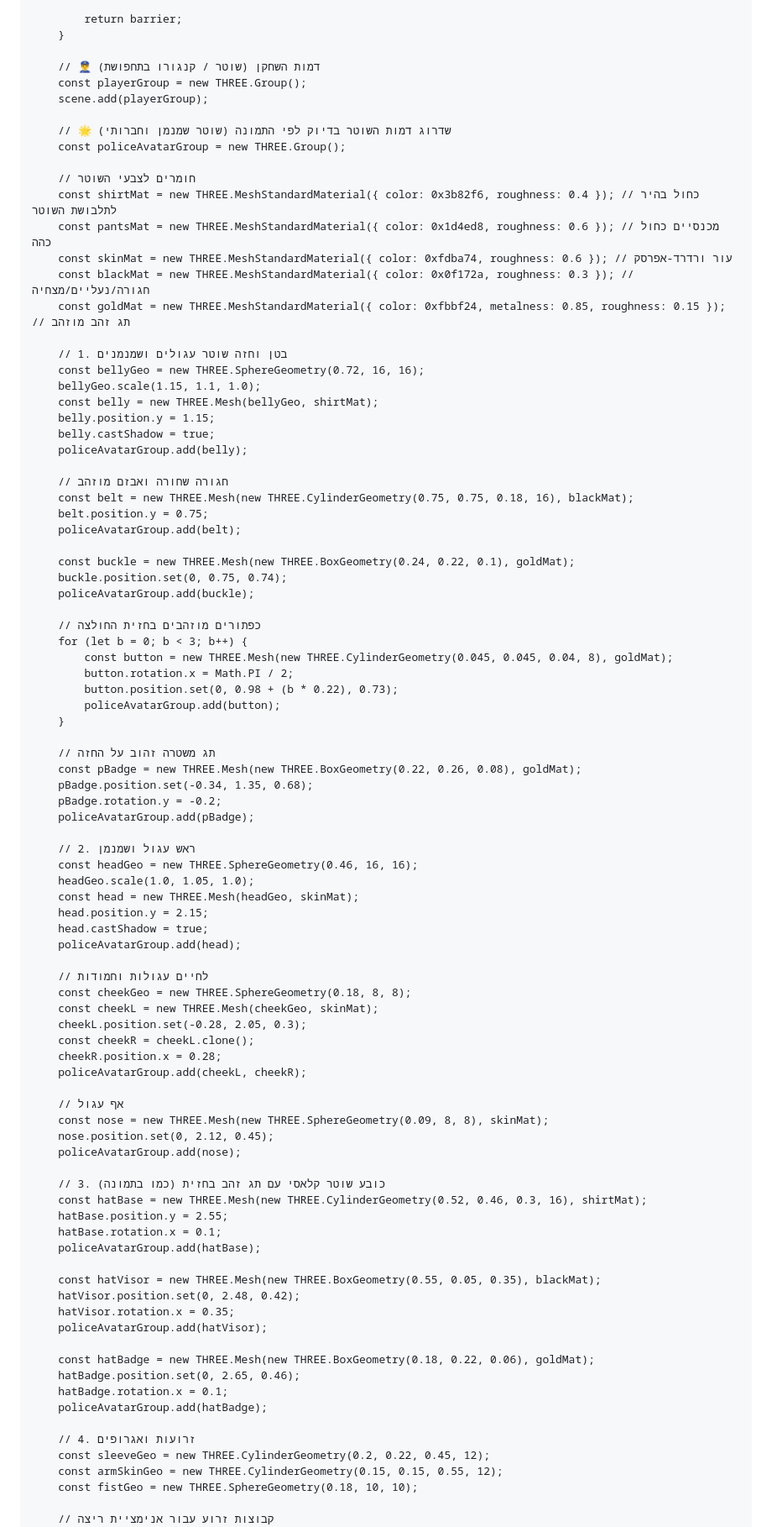
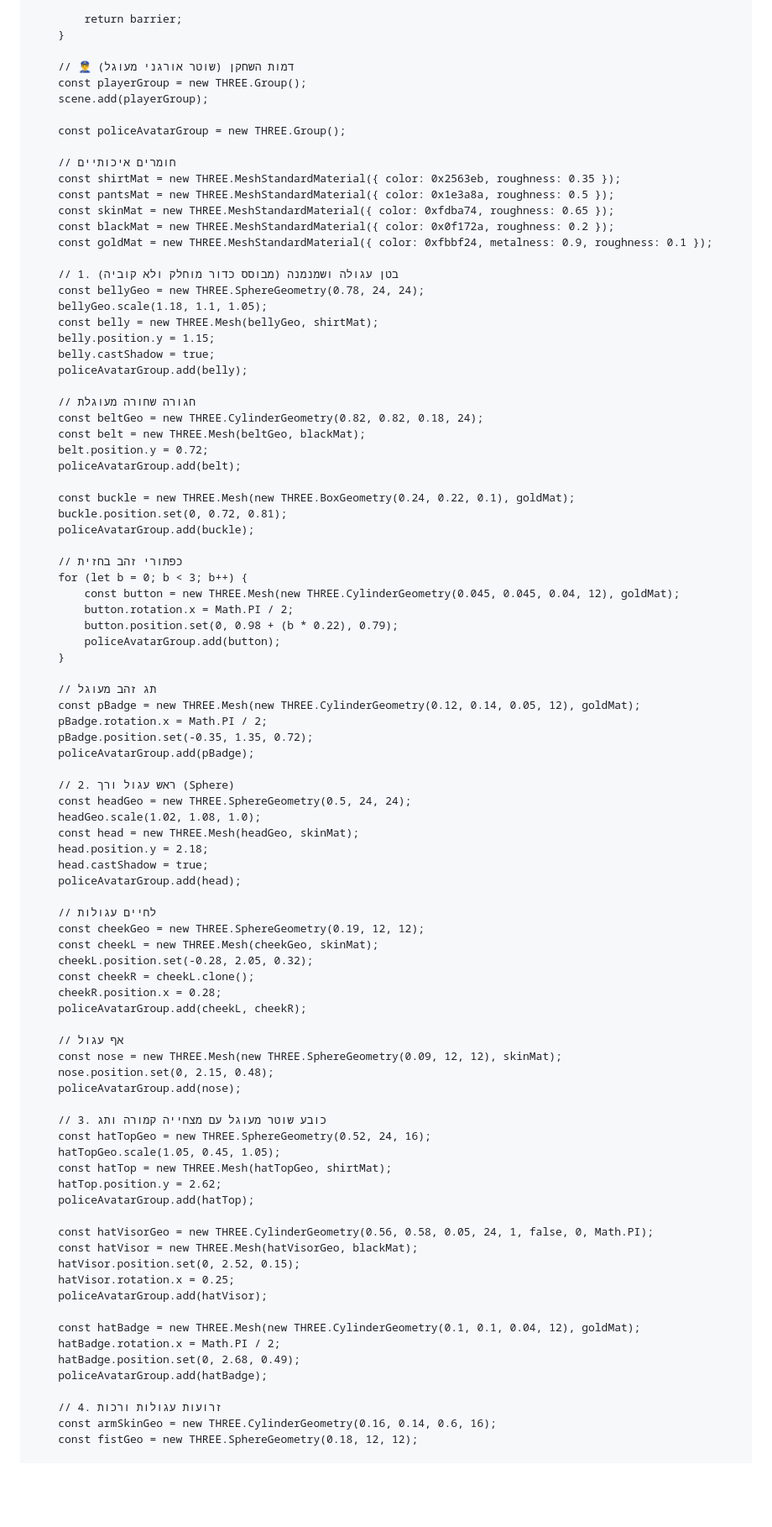
Before and after one commit to dar12378/Police-Chase-3D-new-, a Markdown page: README.md, the part around one of its changes. Shown at 84% size. Rendered like a GitHub page; blank space fills up the shorter version.

```diff
--- a/README.md
+++ b/README.md
@@ -1107,92 +1107,92 @@
             return barrier;
         }
 
-        // 👮‍♂️ דמות השחקן (שוטר / קנגורו בתחפושת)
+        // 👮‍♂️ דמות השחקן (שוטר אורגני מעוגל)
         const playerGroup = new THREE.Group();
         scene.add(playerGroup);
 
-        // 🌟 שדרוג דמות השוטר בדיוק לפי התמונה (שוטר שמנמן וחברותי)
         const policeAvatarGroup = new THREE.Group();
 
-        // חומרים לצבעי השוטר
-        const shirtMat = new THREE.MeshStandardMaterial({ color: 0x3b82f6, roughness: 0.4 }); // כחול בהיר לתלבושת השוטר
-        const pantsMat = new THREE.MeshStandardMaterial({ color: 0x1d4ed8, roughness: 0.6 }); // מכנסיים כחול כהה
-        const skinMat = new THREE.MeshStandardMaterial({ color: 0xfdba74, roughness: 0.6 }); // עור ורדרד-אפרסק
-        const blackMat = new THREE.MeshStandardMaterial({ color: 0x0f172a, roughness: 0.3 }); // חגורה/נעליים/מצחיה
-        const goldMat = new THREE.MeshStandardMaterial({ color: 0xfbbf24, metalness: 0.85, roughness: 0.15 }); // תג זהב מוזהב
-
-        // 1. בטן וחזה שוטר עגולים ושמנמנים
-        const bellyGeo = new THREE.SphereGeometry(0.72, 16, 16);
-        bellyGeo.scale(1.15, 1.1, 1.0);
+        // חומרים איכותיים
+        const shirtMat = new THREE.MeshStandardMaterial({ color: 0x2563eb, roughness: 0.35 });
+        const pantsMat = new THREE.MeshStandardMaterial({ color: 0x1e3a8a, roughness: 0.5 });
+        const skinMat = new THREE.MeshStandardMaterial({ color: 0xfdba74, roughness: 0.65 });
+        const blackMat = new THREE.MeshStandardMaterial({ color: 0x0f172a, roughness: 0.2 });
+        const goldMat = new THREE.MeshStandardMaterial({ color: 0xfbbf24, metalness: 0.9, roughness: 0.1 });
+
+        // 1. בטן עגולה ושמנמנה (מבוסס כדור מוחלק ולא קוביה)
+        const bellyGeo = new THREE.SphereGeometry(0.78, 24, 24);
+        bellyGeo.scale(1.18, 1.1, 1.05);
         const belly = new THREE.Mesh(bellyGeo, shirtMat);
         belly.position.y = 1.15;
         belly.castShadow = true;
         policeAvatarGroup.add(belly);
 
-        // חגורה שחורה ואבזם מוזהב
-        const belt = new THREE.Mesh(new THREE.CylinderGeometry(0.75, 0.75, 0.18, 16), blackMat);
-        belt.position.y = 0.75;
+        // חגורה שחורה מעוגלת
+        const beltGeo = new THREE.CylinderGeometry(0.82, 0.82, 0.18, 24);
+        const belt = new THREE.Mesh(beltGeo, blackMat);
+        belt.position.y = 0.72;
         policeAvatarGroup.add(belt);
 
         const buckle = new THREE.Mesh(new THREE.BoxGeometry(0.24, 0.22, 0.1), goldMat);
-        buckle.position.set(0, 0.75, 0.74);
+        buckle.position.set(0, 0.72, 0.81);
         policeAvatarGroup.add(buckle);
 
-        // כפתורים מוזהבים בחזית החולצה
+        // כפתורי זהב בחזית
         for (let b = 0; b < 3; b++) {
-            const button = new THREE.Mesh(new THREE.CylinderGeometry(0.045, 0.045, 0.04, 8), goldMat);
+            const button = new THREE.Mesh(new THREE.CylinderGeometry(0.045, 0.045, 0.04, 12), goldMat);
             button.rotation.x = Math.PI / 2;
-            button.position.set(0, 0.98 + (b * 0.22), 0.73);
+            button.position.set(0, 0.98 + (b * 0.22), 0.79);
             policeAvatarGroup.add(button);
         }
 
-        // תג משטרה זהוב על החזה
-        const pBadge = new THREE.Mesh(new THREE.BoxGeometry(0.22, 0.26, 0.08), goldMat);
-        pBadge.position.set(-0.34, 1.35, 0.68);
-        pBadge.rotation.y = -0.2;
+        // תג זהב מעוגל
+        const pBadge = new THREE.Mesh(new THREE.CylinderGeometry(0.12, 0.14, 0.05, 12), goldMat);
+        pBadge.rotation.x = Math.PI / 2;
+        pBadge.position.set(-0.35, 1.35, 0.72);
         policeAvatarGroup.add(pBadge);
 
-        // 2. ראש עגול ושמנמן
-        const headGeo = new THREE.SphereGeometry(0.46, 16, 16);
-        headGeo.scale(1.0, 1.05, 1.0);
+        // 2. ראש עגול ורך (Sphere)
+        const headGeo = new THREE.SphereGeometry(0.5, 24, 24);
+        headGeo.scale(1.02, 1.08, 1.0);
         const head = new THREE.Mesh(headGeo, skinMat);
-        head.position.y = 2.15;
+        head.position.y = 2.18;
         head.castShadow = true;
         policeAvatarGroup.add(head);
 
-        // לחיים עגולות וחמודות
-        const cheekGeo = new THREE.SphereGeometry(0.18, 8, 8);
+        // לחיים עגולות
+        const cheekGeo = new THREE.SphereGeometry(0.19, 12, 12);
         const cheekL = new THREE.Mesh(cheekGeo, skinMat);
-        cheekL.position.set(-0.28, 2.05, 0.3);
+        cheekL.position.set(-0.28, 2.05, 0.32);
         const cheekR = cheekL.clone();
         cheekR.position.x = 0.28;
         policeAvatarGroup.add(cheekL, cheekR);
 
         // אף עגול
-        const nose = new THREE.Mesh(new THREE.SphereGeometry(0.09, 8, 8), skinMat);
-        nose.position.set(0, 2.12, 0.45);
+        const nose = new THREE.Mesh(new THREE.SphereGeometry(0.09, 12, 12), skinMat);
+        nose.position.set(0, 2.15, 0.48);
         policeAvatarGroup.add(nose);
 
-        // 3. כובע שוטר קלאסי עם תג זהב בחזית (כמו בתמונה)
-        const hatBase = new THREE.Mesh(new THREE.CylinderGeometry(0.52, 0.46, 0.3, 16), shirtMat);
-        hatBase.position.y = 2.55;
-        hatBase.rotation.x = 0.1;
-        policeAvatarGroup.add(hatBase);
-
-        const hatVisor = new THREE.Mesh(new THREE.BoxGeometry(0.55, 0.05, 0.35), blackMat);
-        hatVisor.position.set(0, 2.48, 0.42);
-        hatVisor.rotation.x = 0.35;
+        // 3. כובע שוטר מעוגל עם מצחייה קמורה ותג
+        const hatTopGeo = new THREE.SphereGeometry(0.52, 24, 16);
+        hatTopGeo.scale(1.05, 0.45, 1.05);
+        const hatTop = new THREE.Mesh(hatTopGeo, shirtMat);
+        hatTop.position.y = 2.62;
+        policeAvatarGroup.add(hatTop);
+
+        const hatVisorGeo = new THREE.CylinderGeometry(0.56, 0.58, 0.05, 24, 1, false, 0, Math.PI);
+        const hatVisor = new THREE.Mesh(hatVisorGeo, blackMat);
+        hatVisor.position.set(0, 2.52, 0.15);
+        hatVisor.rotation.x = 0.25;
         policeAvatarGroup.add(hatVisor);
 
-        const hatBadge = new THREE.Mesh(new THREE.BoxGeometry(0.18, 0.22, 0.06), goldMat);
-        hatBadge.position.set(0, 2.65, 0.46);
-        hatBadge.rotation.x = 0.1;
+        const hatBadge = new THREE.Mesh(new THREE.CylinderGeometry(0.1, 0.1, 0.04, 12), goldMat);
+        hatBadge.rotation.x = Math.PI / 2;
+        hatBadge.position.set(0, 2.68, 0.49);
         policeAvatarGroup.add(hatBadge);
 
-        // 4. זרועות ואגרופים
-        const sleeveGeo = new THREE.CylinderGeometry(0.2, 0.22, 0.45, 12);
-        const armSkinGeo = new THREE.CylinderGeometry(0.15, 0.15, 0.55, 12);
-        const fistGeo = new THREE.SphereGeometry(0.18, 10, 10);
-
-        // קבוצות זרוע עבור אנימציית ריצה
+        // 4. זרועות עגולות ורכות
+        const armSkinGeo = new THREE.CylinderGeometry(0.16, 0.14, 0.6, 16);
+        const fistGeo = new THREE.SphereGeometry(0.18, 12, 12);
+
         const armGroupL = new THREE.Group();
```
Also changed, not shown: other parts of README.md (+37 -36 lines).
